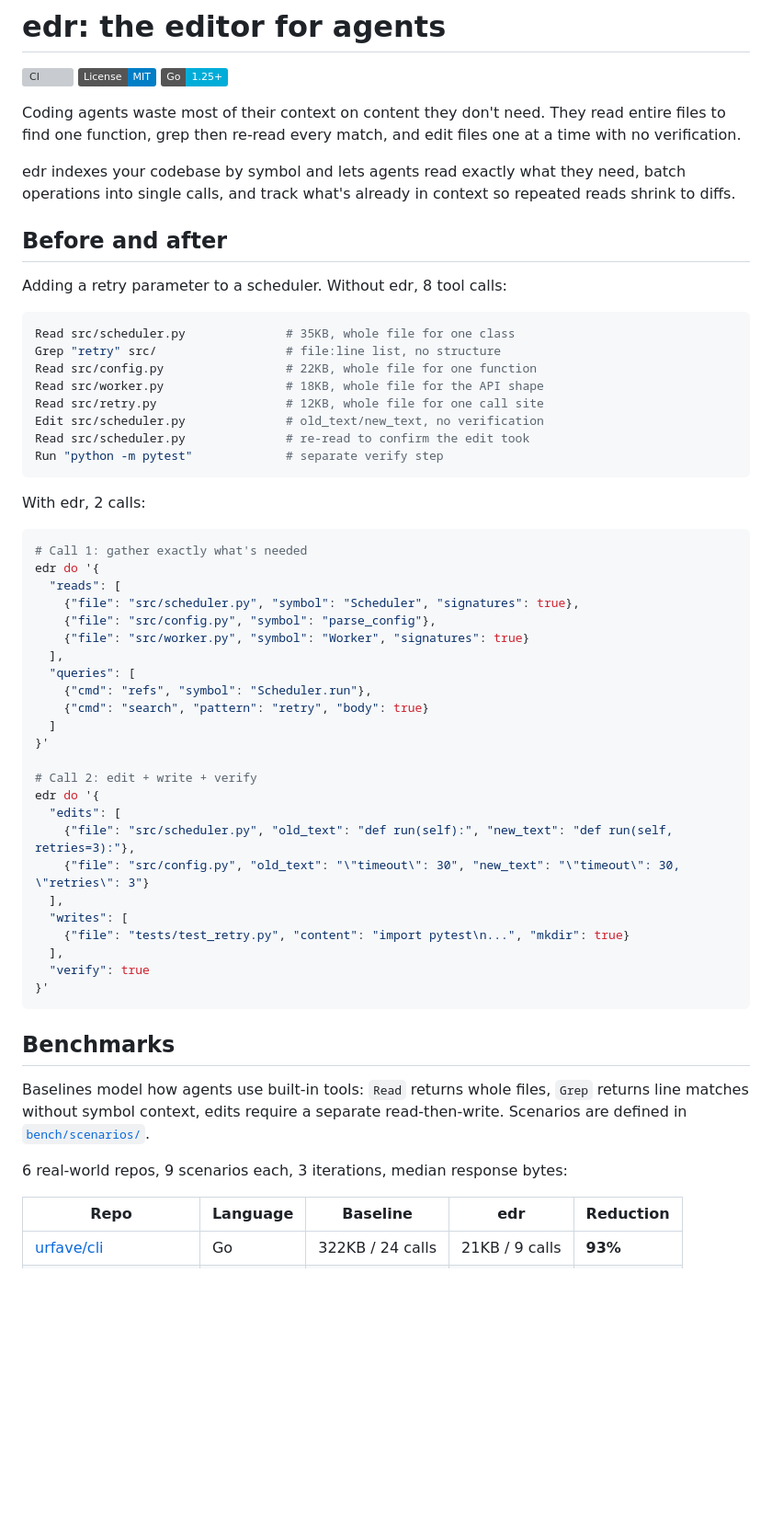
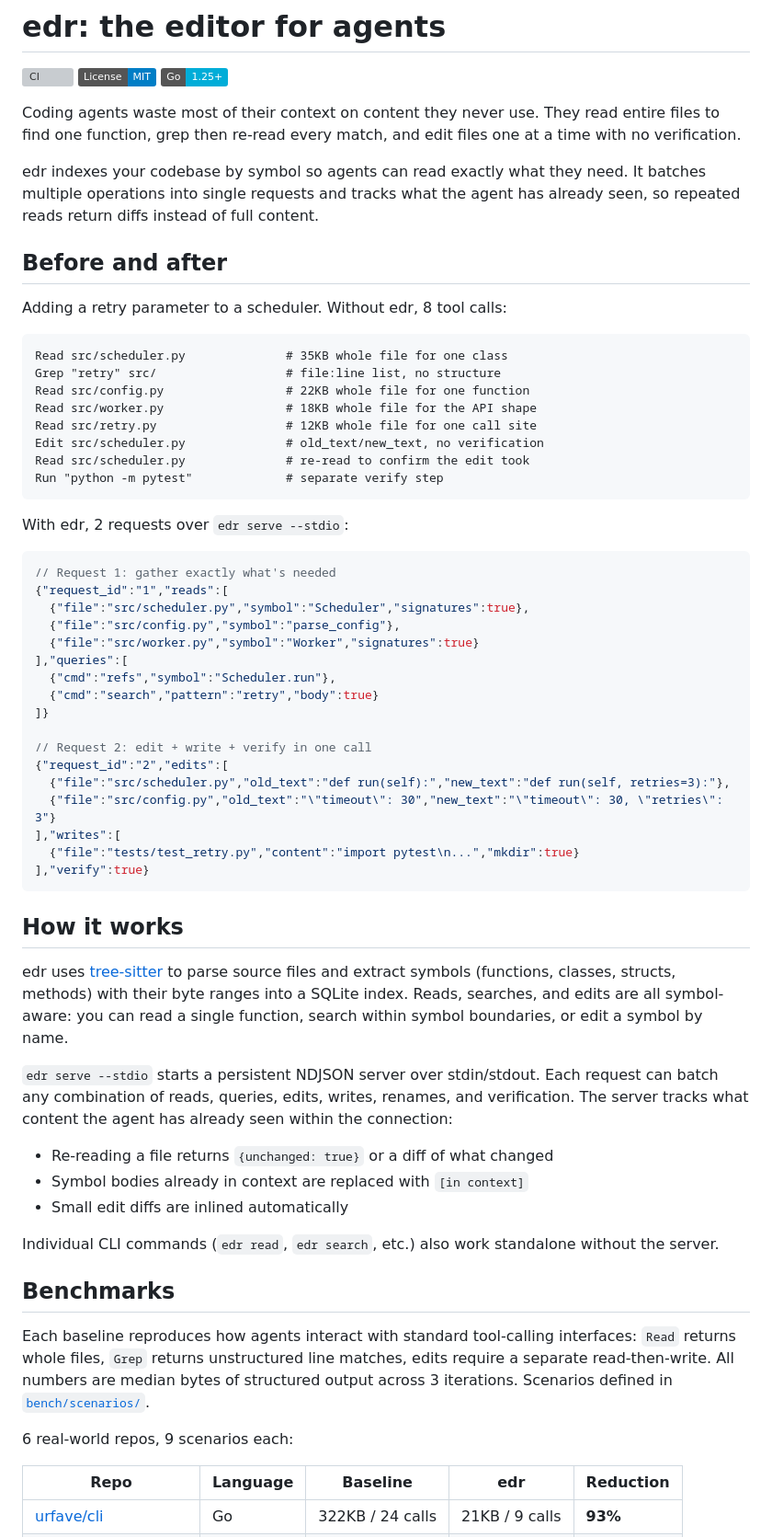
Before and after one commit to jordw/edr, a Markdown page: README.md, the part around one of its changes. Shown at 92% size. GitHub-like rendering; badges without logos; blank space fills up the shorter version; grey boxes are pictures that could not be loaded.

````diff
--- a/README.md
+++ b/README.md
@@ -4,59 +4,64 @@
 [![License: MIT](https://img.shields.io/badge/License-MIT-blue.svg)](LICENSE)
 [![Go](https://img.shields.io/badge/Go-1.25+-00ADD8.svg)](https://go.dev)
 
-Coding agents waste most of their context on content they don't need. They read entire files to find one function, grep then re-read every match, and edit files one at a time with no verification.
+Coding agents waste most of their context on content they never use. They read entire files to find one function, grep then re-read every match, and edit files one at a time with no verification.
 
-edr indexes your codebase by symbol and lets agents read exactly what they need, batch operations into single calls, and track what's already in context so repeated reads shrink to diffs.
+edr indexes your codebase by symbol so agents can read exactly what they need. It batches multiple operations into single requests and tracks what the agent has already seen, so repeated reads return diffs instead of full content.
 
 ## Before and after
 
 Adding a retry parameter to a scheduler. Without edr, 8 tool calls:
 
-```bash
-Read src/scheduler.py              # 35KB, whole file for one class
+```
+Read src/scheduler.py              # 35KB whole file for one class
 Grep "retry" src/                  # file:line list, no structure
-Read src/config.py                 # 22KB, whole file for one function
-Read src/worker.py                 # 18KB, whole file for the API shape
-Read src/retry.py                  # 12KB, whole file for one call site
+Read src/config.py                 # 22KB whole file for one function
+Read src/worker.py                 # 18KB whole file for the API shape
+Read src/retry.py                  # 12KB whole file for one call site
 Edit src/scheduler.py              # old_text/new_text, no verification
 Read src/scheduler.py              # re-read to confirm the edit took
 Run "python -m pytest"             # separate verify step
 ```
 
-With edr, 2 calls:
+With edr, 2 requests over `edr serve --stdio`:
 
-```bash
-# Call 1: gather exactly what's needed
-edr do '{
-  "reads": [
-    {"file": "src/scheduler.py", "symbol": "Scheduler", "signatures": true},
-    {"file": "src/config.py", "symbol": "parse_config"},
-    {"file": "src/worker.py", "symbol": "Worker", "signatures": true}
-  ],
-  "queries": [
-    {"cmd": "refs", "symbol": "Scheduler.run"},
-    {"cmd": "search", "pattern": "retry", "body": true}
-  ]
-}'
+```jsonc
+// Request 1: gather exactly what's needed
+{"request_id":"1","reads":[
+  {"file":"src/scheduler.py","symbol":"Scheduler","signatures":true},
+  {"file":"src/config.py","symbol":"parse_config"},
+  {"file":"src/worker.py","symbol":"Worker","signatures":true}
+],"queries":[
+  {"cmd":"refs","symbol":"Scheduler.run"},
+  {"cmd":"search","pattern":"retry","body":true}
+]}
 
-# Call 2: edit + write + verify
-edr do '{
-  "edits": [
-    {"file": "src/scheduler.py", "old_text": "def run(self):", "new_text": "def run(self, retries=3):"},
-    {"file": "src/config.py", "old_text": "\"timeout\": 30", "new_text": "\"timeout\": 30, \"retries\": 3"}
-  ],
-  "writes": [
-    {"file": "tests/test_retry.py", "content": "import pytest\n...", "mkdir": true}
-  ],
-  "verify": true
-}'
+// Request 2: edit + write + verify in one call
+{"request_id":"2","edits":[
+  {"file":"src/scheduler.py","old_text":"def run(self):","new_text":"def run(self, retries=3):"},
+  {"file":"src/config.py","old_text":"\"timeout\": 30","new_text":"\"timeout\": 30, \"retries\": 3"}
+],"writes":[
+  {"file":"tests/test_retry.py","content":"import pytest\n...","mkdir":true}
+],"verify":true}
 ```
+
+## How it works
+
+edr uses [tree-sitter](https://tree-sitter.github.io/tree-sitter/) to parse source files and extract symbols (functions, classes, structs, methods) with their byte ranges into a SQLite index. Reads, searches, and edits are all symbol-aware: you can read a single function, search within symbol boundaries, or edit a symbol by name.
+
+`edr serve --stdio` starts a persistent NDJSON server over stdin/stdout. Each request can batch any combination of reads, queries, edits, writes, renames, and verification. The server tracks what content the agent has already seen within the connection:
+
+- Re-reading a file returns `{unchanged: true}` or a diff of what changed
+- Symbol bodies already in context are replaced with `[in context]`
+- Small edit diffs are inlined automatically
+
+Individual CLI commands (`edr read`, `edr search`, etc.) also work standalone without the server.
 
 ## Benchmarks
 
-Baselines model how agents use built-in tools: `Read` returns whole files, `Grep` returns line matches without symbol context, edits require a separate read-then-write. Scenarios are defined in [`bench/scenarios/`](bench/scenarios/).
+Each baseline reproduces how agents interact with standard tool-calling interfaces: `Read` returns whole files, `Grep` returns unstructured line matches, edits require a separate read-then-write. All numbers are median bytes of structured output across 3 iterations. Scenarios defined in [`bench/scenarios/`](bench/scenarios/).
 
-6 real-world repos, 9 scenarios each, 3 iterations, median response bytes:
+6 real-world repos, 9 scenarios each:
 
 | Repo | Language | Baseline | edr | Reduction |
 |---|---|---|---|---|
````
Also changed, not shown: other parts of README.md (+9 -19 lines), CLAUDE.md (+104 -70 lines).
